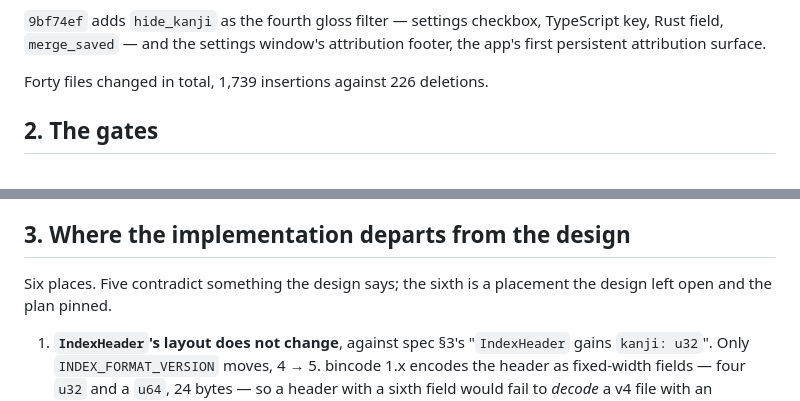
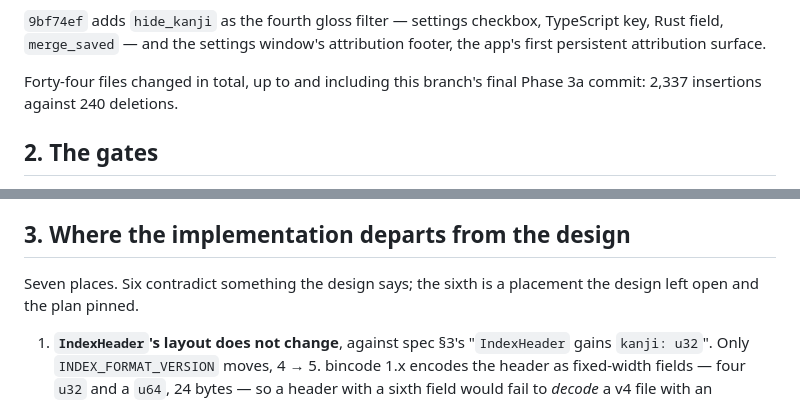
Before and after one commit to reAlpha39/clipyomi, a Markdown page: docs/superpowers/2026-09-11-engine-v2-phase3a-handoff.md, 2 parts joined by grey strips. Rendered like a GitHub page.

```diff
--- a/docs/superpowers/2026-09-11-engine-v2-phase3a-handoff.md
+++ b/docs/superpowers/2026-09-11-engine-v2-phase3a-handoff.md
@@ -55,7 +60,8 @@ The first-run message names both files.
 TypeScript key, Rust field, `merge_saved` — and the settings window's
 attribution footer, the app's first persistent attribution surface.
 
-Forty files changed in total, 1,739 insertions against 226 deletions.
+Forty-four files changed in total, up to and including this branch's final
+Phase 3a commit: 2,337 insertions against 240 deletions.
 
 ## 2. The gates
 
@@ -261,7 +267,7 @@ on a Mac; §5 carries it.
 
 ## 3. Where the implementation departs from the design
 
-Six places. Five contradict something the design says; the sixth is a
+Seven places. Six contradict something the design says; the sixth is a
 placement the design left open and the plan pinned.
 
 1. **`IndexHeader`'s layout does not change**, against spec §3's "`IndexHeader`
```
Also changed, not shown: other parts of docs/superpowers/2026-09-11-engine-v2-phase3a-handoff.md (+22 -4 lines), 1 other file.
